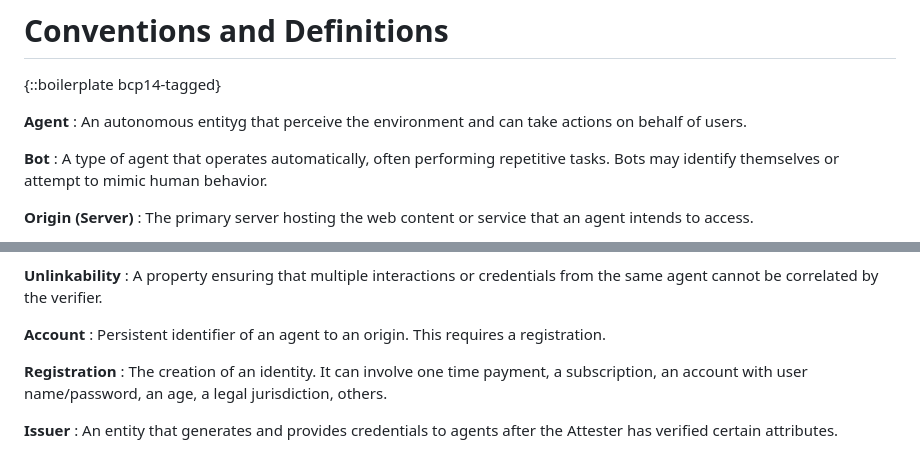
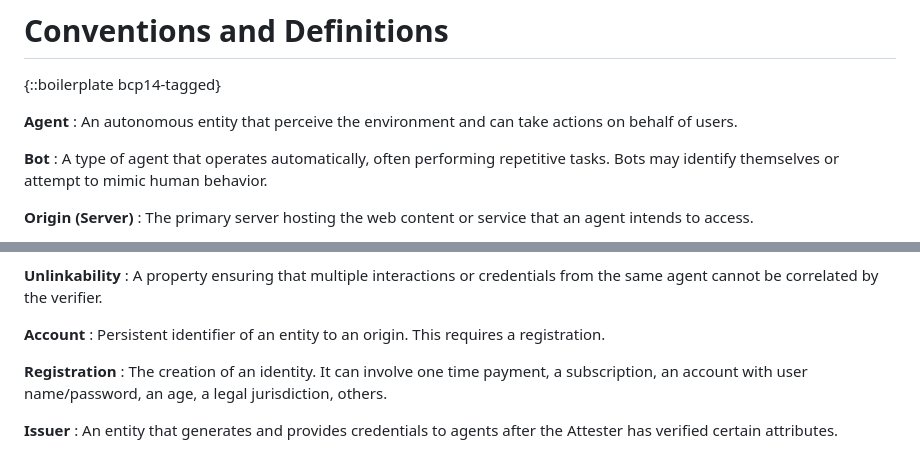
Before and after one commit to thibmeu/draft-meunier-glossary-somehow, a Markdown page: draft-meunier-web-bot-auth-glossary.md, 2 parts joined by grey strips. GitHub-like rendering.

Commit message:
improve glossary

```diff
--- a/draft-meunier-web-bot-auth-glossary.md
+++ b/draft-meunier-web-bot-auth-glossary.md
@@ -145,7 +145,7 @@ mechanism that empowers small and large agents to share their identity.
 {::boilerplate bcp14-tagged}
 
 **Agent**
-: An autonomous entityg that perceive the environment and can take actions on behalf of users.
+: An autonomous entity that perceive the environment and can take actions on behalf of users.
 
 **Bot**
 : A type of agent that operates automatically, often performing repetitive tasks. Bots may identify themselves or attempt to mimic human behavior.
@@ -176,7 +176,7 @@ mechanism that empowers small and large agents to share their identity.
   agent cannot be correlated by the verifier.
 
 **Account**
-: Persistent identifier of an agent to an origin. This requires a registration.
+: Persistent identifier of an entity to an origin. This requires a registration.
 
 **Registration**
 : The creation of an identity. It can involve one time payment, a subscription,
```
